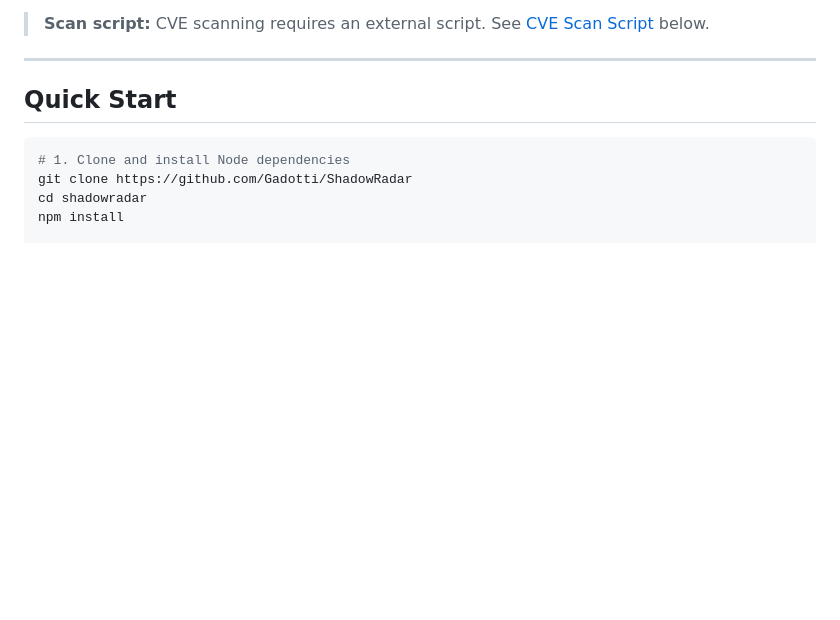
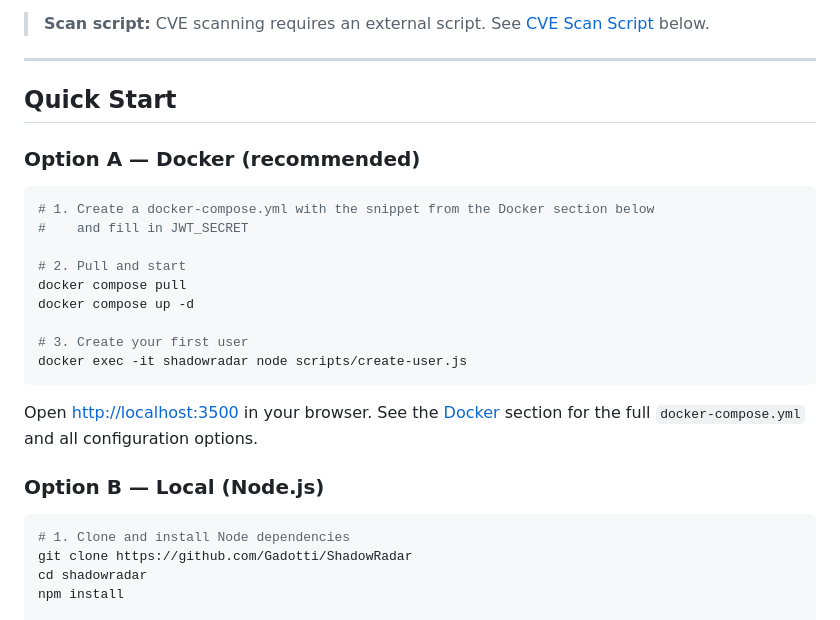
Before and after one commit to Gadotti/ShadowRadar, a Markdown page: README.md, the part around the change. GitHub-like rendering; blank space fills up the shorter version.

Commit message:
update readme file to add about container explanation

````diff
--- a/README.md
+++ b/README.md
@@ -37,6 +37,24 @@ Optional: a [NIST NVD API key](https://nvd.nist.gov/developers/request-an-api-ke
 ---
 
 ## Quick Start
+
+### Option A — Docker (recommended)
+
+```bash
+# 1. Create a docker-compose.yml with the snippet from the Docker section below
+#    and fill in JWT_SECRET
+
+# 2. Pull and start
+docker compose pull
+docker compose up -d
+
+# 3. Create your first user
+docker exec -it shadowradar node scripts/create-user.js
+```
+
+Open [http://localhost:3500](http://localhost:3500) in your browser. See the [Docker](#docker) section for the full `docker-compose.yml` and all configuration options.
+
+### Option B — Local (Node.js)
 
 ```bash
 # 1. Clone and install Node dependencies
````
